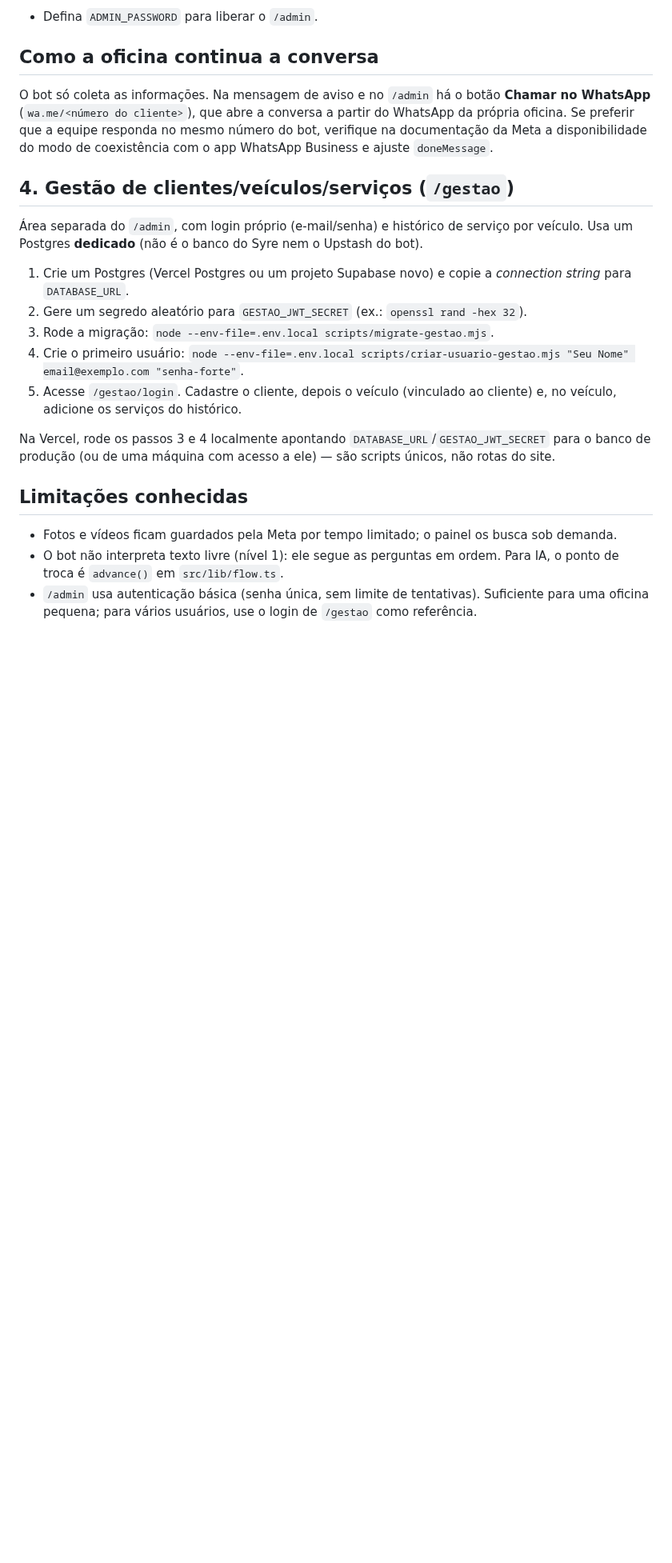
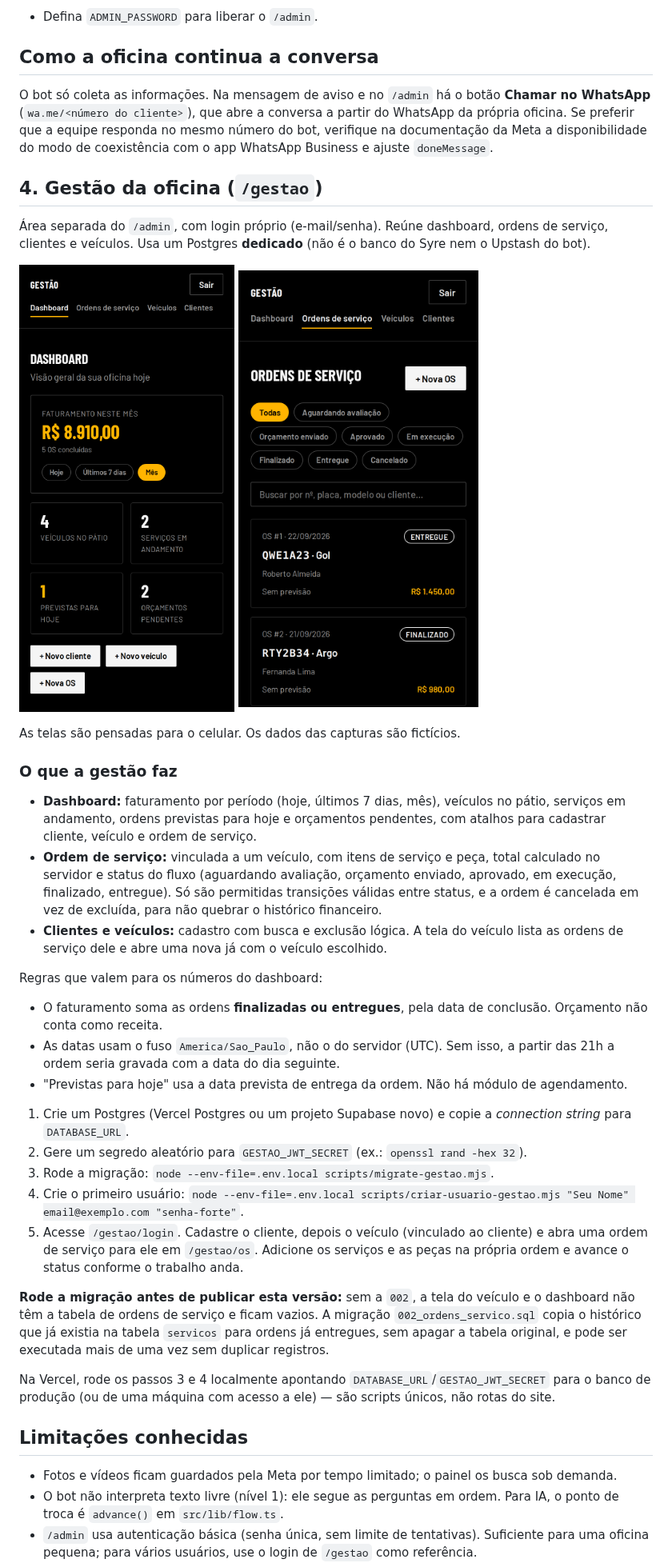
Before and after one commit to MatheusAnsel/Sistema-para-oficina, a Markdown page: README.md, the part around one of its changes. Shown at 80% size. Drawn GitHub-style; pictures changed too: docs/dashboard.png (added), docs/ordens-de-servico.png (added); blank space fills up the shorter version.

Commit message:
Documenta a gestão da oficina no README
Inclui capturas do dashboard e da lista de ordens de serviço, as regras dos
indicadores e as limitações atuais.

```diff
--- a/README.md
+++ b/README.md
@@ -89,16 +89,37 @@ O bot só coleta as informações. Na mensagem de aviso e no `/admin` há o bot
 Se preferir que a equipe responda no mesmo número do bot, verifique na documentação da Meta a
 disponibilidade do modo de coexistência com o app WhatsApp Business e ajuste `doneMessage`.
 
-## 4. Gestão de clientes/veículos/serviços (`/gestao`)
+## 4. Gestão da oficina (`/gestao`)
 
-Área separada do `/admin`, com login próprio (e-mail/senha) e histórico de serviço por veículo.
+Área separada do `/admin`, com login próprio (e-mail/senha). Reúne dashboard, ordens de serviço, clientes e veículos.
 Usa um Postgres **dedicado** (não é o banco do Syre nem o Upstash do bot).
+
+<p>
+  <img src="docs/dashboard.png" alt="Dashboard da gestão no celular: faturamento do mês, veículos no pátio, serviços em andamento, previstas para hoje e orçamentos pendentes" width="300">
+  <img src="docs/ordens-de-servico.png" alt="Lista de ordens de serviço no celular, com filtro por status e busca" width="300">
+</p>
+
+As telas são pensadas para o celular. Os dados das capturas são fictícios.
+
+### O que a gestão faz
+
+- **Dashboard:** faturamento por período (hoje, últimos 7 dias, mês), veículos no pátio, serviços em andamento, ordens previstas para hoje e orçamentos pendentes, com atalhos para cadastrar cliente, veículo e ordem de serviço.
+- **Ordem de serviço:** vinculada a um veículo, com itens de serviço e peça, total calculado no servidor e status do fluxo (aguardando avaliação, orçamento enviado, aprovado, em execução, finalizado, entregue). Só são permitidas transições válidas entre status, e a ordem é cancelada em vez de excluída, para não quebrar o histórico financeiro.
+- **Clientes e veículos:** cadastro com busca e exclusão lógica. A tela do veículo lista as ordens de serviço dele e abre uma nova já com o veículo escolhido.
+
+Regras que valem para os números do dashboard:
+
+- O faturamento soma as ordens **finalizadas ou entregues**, pela data de conclusão. Orçamento não conta como receita.
+- As datas usam o fuso `America/Sao_Paulo`, não o do servidor (UTC). Sem isso, a partir das 21h a ordem seria gravada com a data do dia seguinte.
+- "Previstas para hoje" usa a data prevista de entrega da ordem. Não há módulo de agendamento.
 
 1. Crie um Postgres (Vercel Postgres ou um projeto Supabase novo) e copie a *connection string* para `DATABASE_URL`.
 2. Gere um segredo aleatório para `GESTAO_JWT_SECRET` (ex.: `openssl rand -hex 32`).
 3. Rode a migração: `node --env-file=.env.local scripts/migrate-gestao.mjs`.
 4. Crie o primeiro usuário: `node --env-file=.env.local scripts/criar-usuario-gestao.mjs "Seu Nome" email@exemplo.com "senha-forte"`.
-5. Acesse `/gestao/login`. Cadastre o cliente, depois o veículo (vinculado ao cliente) e, no veículo, adicione os serviços do histórico.
+5. Acesse `/gestao/login`. Cadastre o cliente, depois o veículo (vinculado ao cliente) e abra uma ordem de serviço para ele em `/gestao/os`. Adicione os serviços e as peças na própria ordem e avance o status conforme o trabalho anda.
+
+**Rode a migração antes de publicar esta versão:** sem a `002`, a tela do veículo e o dashboard não têm a tabela de ordens de serviço e ficam vazios. A migração `002_ordens_servico.sql` copia o histórico que já existia na tabela `servicos` para ordens já entregues, sem apagar a tabela original, e pode ser executada mais de uma vez sem duplicar registros.
 
 Na Vercel, rode os passos 3 e 4 localmente apontando `DATABASE_URL`/`GESTAO_JWT_SECRET` para o banco de produção (ou de uma máquina com acesso a ele) — são scripts únicos, não rotas do site.
 
```
Also changed, not shown: other parts of README.md (+4 -2 lines).
